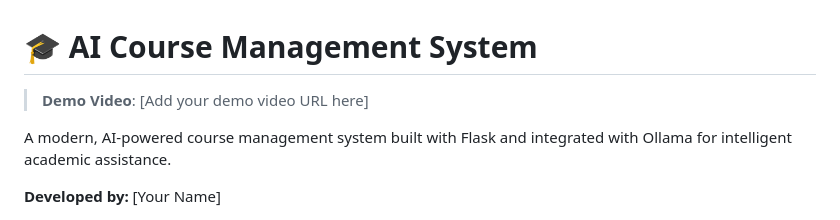
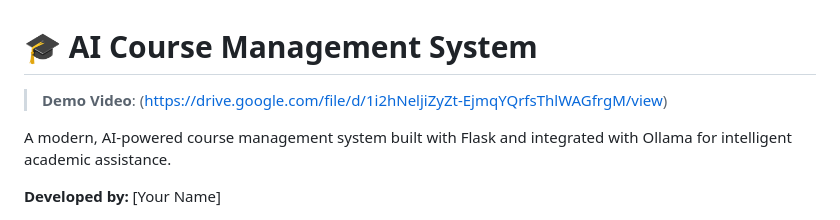
Before and after one commit to Rudhr07/ai-course-management-system, a Markdown page: README.md, the part around the change. Drawn GitHub-style.

Commit message:
shared the demo link

```diff
--- a/README.md
+++ b/README.md
@@ -1,6 +1,6 @@
 # 🎓 AI Course Management System
 
-> **Demo Video**: [Add your demo video URL here]
+> **Demo Video**: (https://drive.google.com/file/d/1i2hNeljiZyZt-EjmqYQrfsThlWAGfrgM/view)
 
 A modern, AI-powered course management system built with Flask and integrated with Ollama for intelligent academic assistance.
 
```
